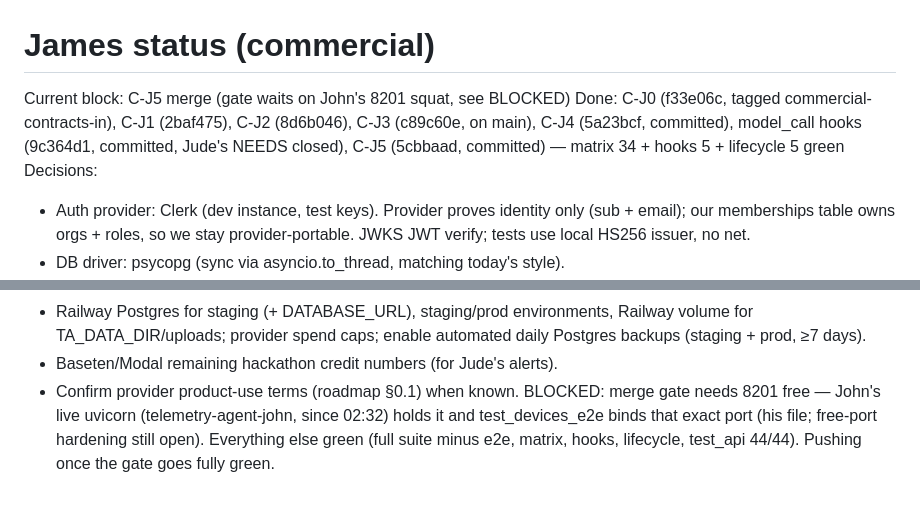
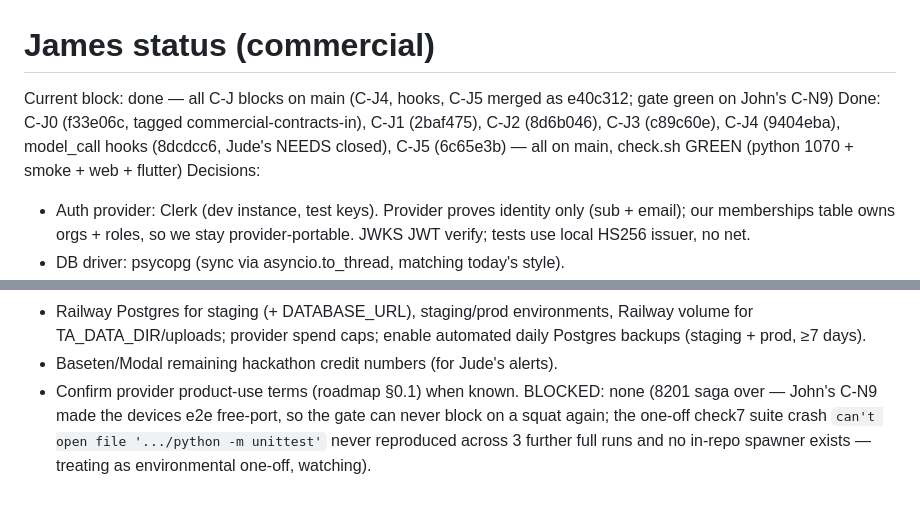
Before and after one commit to maximuskay2/telemetryAgent, a Markdown page: status/com-james.md, 2 parts joined by grey strips. GitHub-like rendering.

Commit message:
C-J5: status - all blocks merged (e40c312), gate green

```diff
--- a/status/com-james.md
+++ b/status/com-james.md
@@ -1,9 +1,10 @@
 # James status (commercial)
-Current block: C-J5 merge (gate waits on John's 8201 squat, see BLOCKED)
+Current block: done — all C-J blocks on main (C-J4, hooks, C-J5 merged
+  as e40c312; gate green on John's C-N9)
 Done: C-J0 (f33e06c, tagged commercial-contracts-in), C-J1 (2baf475),
-  C-J2 (8d6b046), C-J3 (c89c60e, on main), C-J4 (5a23bcf, committed),
-  model_call hooks (9c364d1, committed, Jude's NEEDS closed),
-  C-J5 (5cbbaad, committed) — matrix 34 + hooks 5 + lifecycle 5 green
+  C-J2 (8d6b046), C-J3 (c89c60e), C-J4 (9404eba), model_call hooks
+  (8dcdcc6, Jude's NEEDS closed), C-J5 (6c65e3b) — all on main,
+  check.sh GREEN (python 1070 + smoke + web + flutter)
 Decisions:
 - Auth provider: Clerk (dev instance, test keys). Provider proves identity
   only (sub + email); our memberships table owns orgs + roles, so we stay
@@ -113,8 +114,8 @@ NEEDS FROM AKINGBADE:
   automated daily Postgres backups (staging + prod, ≥7 days).
 - Baseten/Modal remaining hackathon credit numbers (for Jude's alerts).
 - Confirm provider product-use terms (roadmap §0.1) when known.
-BLOCKED: merge gate needs 8201 free — John's live uvicorn (telemetry-agent-john,
-  since 02:32) holds it and test_devices_e2e binds that exact port (his file;
-  free-port hardening still open). Everything else green (full suite minus
-  e2e, matrix, hooks, lifecycle, test_api 44/44). Pushing once the gate goes
-  fully green.
+BLOCKED: none (8201 saga over — John's C-N9 made the devices e2e
+  free-port, so the gate can never block on a squat again; the one-off
+  check7 suite crash `can't open file '.../python -m unittest'` never
+  reproduced across 3 further full runs and no in-repo spawner exists —
+  treating as environmental one-off, watching).
```
